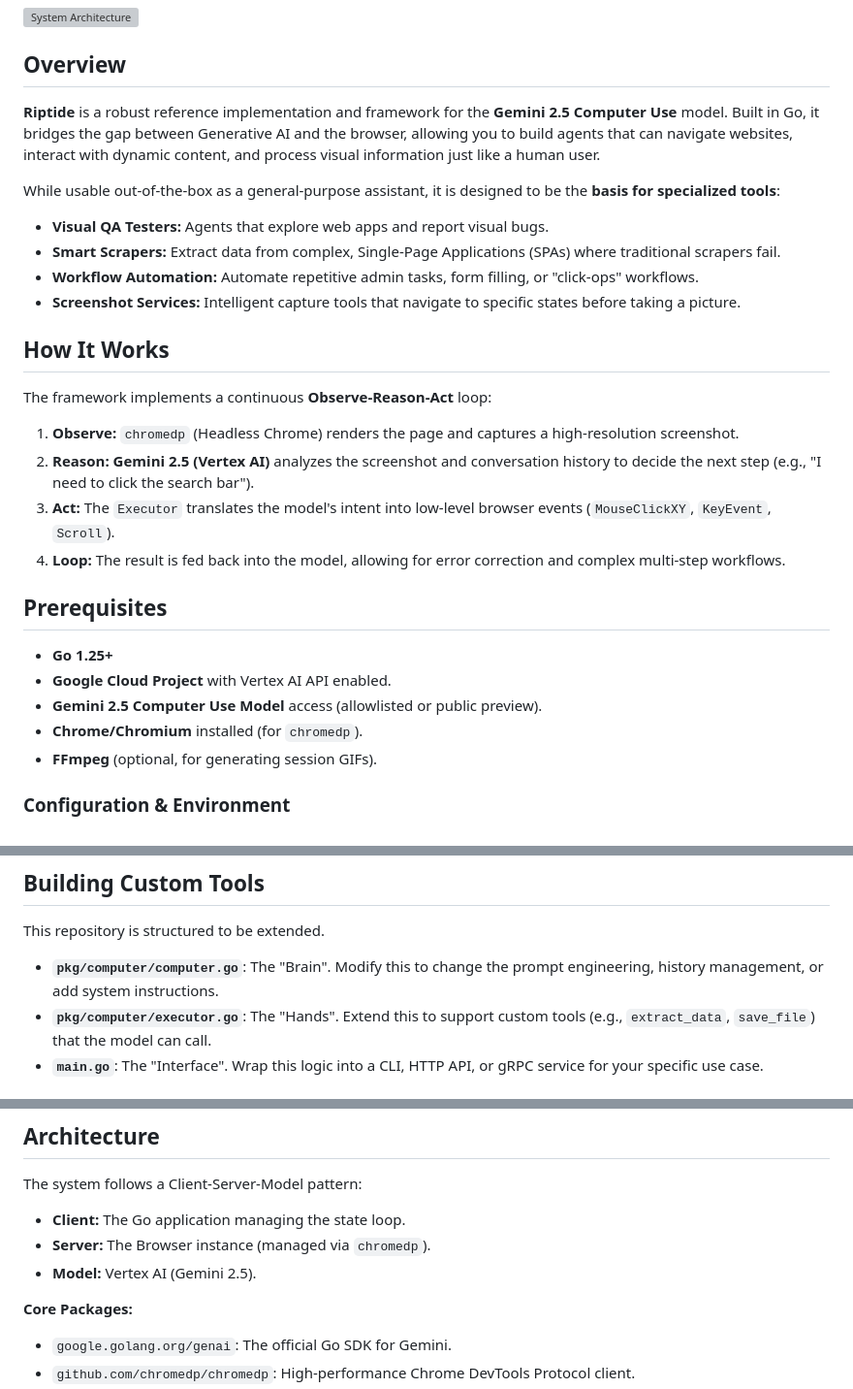
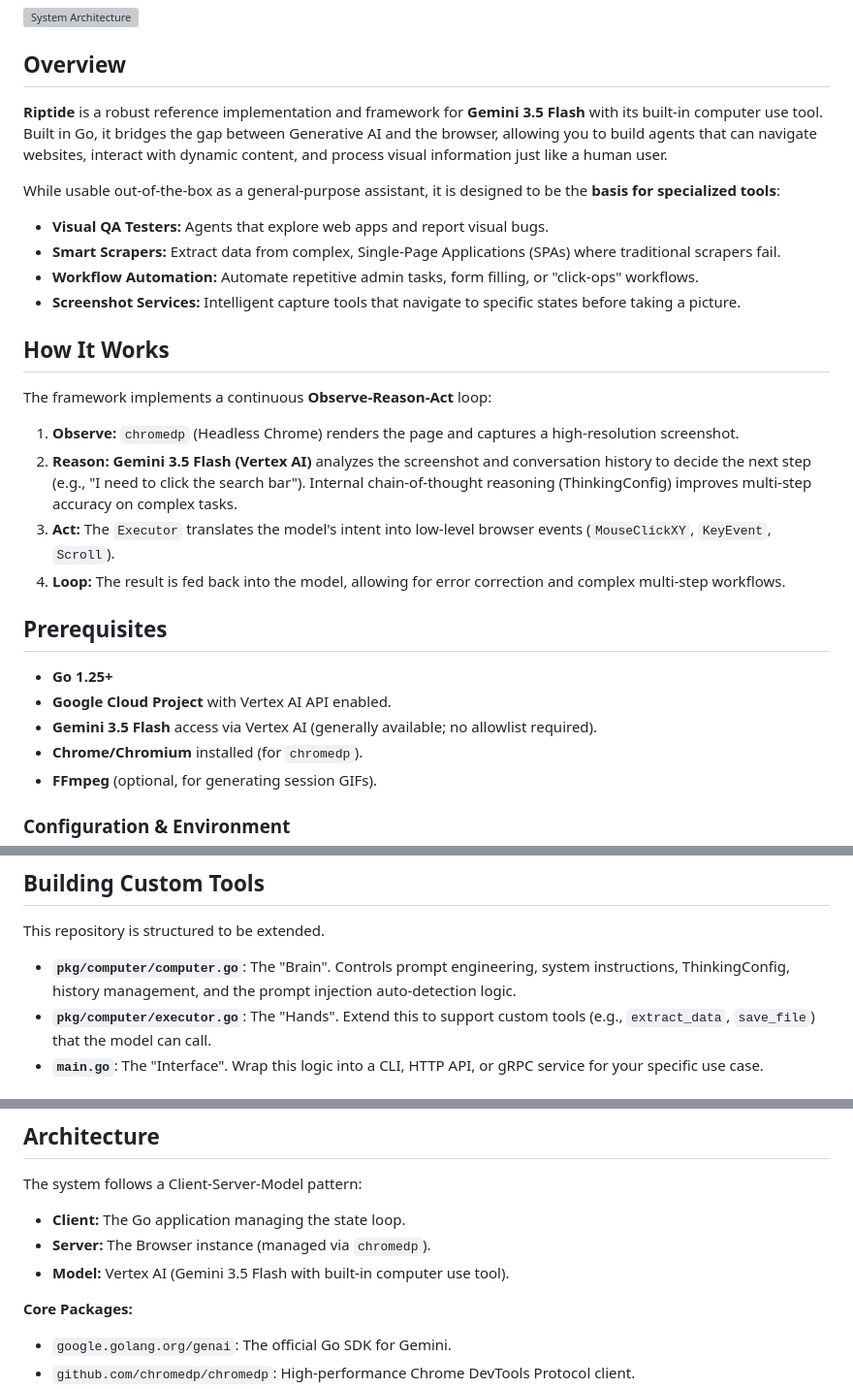
Before and after one commit to ghchinoy/riptide, a Markdown page: README.md, 3 parts joined by grey strips. Shown at 97% size. Drawn GitHub-style; grey boxes are pictures that could not be loaded.

Commit message:
docs: update README and concepts for Gemini 3.5 Flash
- Replace all 'Gemini 2.5 Computer Use' references with 'Gemini 3.5 Flash'
- Note that model is now GA (no allowlist required)
- Mention ThinkingConfig in the Observe-Reason-Act loop description
- Update computer.go description to reflect system instructions and
  prompt injection detection
- Fix AXTree described as 'future enhancement' — it shipped
- Add prompt injection auto-detection to concepts.md Orchestration section

```diff
--- a/README.md
+++ b/README.md
@@ -6,7 +6,7 @@
 
 ## Overview
 
-**Riptide** is a robust reference implementation and framework for the **Gemini 2.5 Computer Use** model. Built in Go, it bridges the gap between Generative AI and the browser, allowing you to build agents that can navigate websites, interact with dynamic content, and process visual information just like a human user.
+**Riptide** is a robust reference implementation and framework for **Gemini 3.5 Flash** with its built-in computer use tool. Built in Go, it bridges the gap between Generative AI and the browser, allowing you to build agents that can navigate websites, interact with dynamic content, and process visual information just like a human user.
 
 While usable out-of-the-box as a general-purpose assistant, it is designed to be the **basis for specialized tools**:
 *   **Visual QA Testers:** Agents that explore web apps and report visual bugs.
@@ -19,7 +19,7 @@ While usable out-of-the-box as a general-purpose assistant, it is designed to be
 The framework implements a continuous **Observe-Reason-Act** loop:
 
 1.  **Observe:** `chromedp` (Headless Chrome) renders the page and captures a high-resolution screenshot.
-2.  **Reason:** **Gemini 2.5 (Vertex AI)** analyzes the screenshot and conversation history to decide the next step (e.g., "I need to click the search bar").
+2.  **Reason:** **Gemini 3.5 Flash (Vertex AI)** analyzes the screenshot and conversation history to decide the next step (e.g., "I need to click the search bar"). Internal chain-of-thought reasoning (ThinkingConfig) improves multi-step accuracy on complex tasks.
 3.  **Act:** The `Executor` translates the model's intent into low-level browser events (`MouseClickXY`, `KeyEvent`, `Scroll`).
 4.  **Loop:** The result is fed back into the model, allowing for error correction and complex multi-step workflows.
 
@@ -27,7 +27,7 @@ The framework implements a continuous **Observe-Reason-Act** loop:
 
 *   **Go 1.25+**
 *   **Google Cloud Project** with Vertex AI API enabled.
-*   **Gemini 2.5 Computer Use Model** access (allowlisted or public preview).
+*   **Gemini 3.5 Flash** access via Vertex AI (generally available; no allowlist required).
 *   **Chrome/Chromium** installed (for `chromedp`).
 *   **FFmpeg** (optional, for generating session GIFs).
 
@@ -132,7 +132,7 @@ See [Test Scenarios](docs/test_scenarios.md) for details.
 
 This repository is structured to be extended.
 
-*   **`pkg/computer/computer.go`**: The "Brain". Modify this to change the prompt engineering, history management, or add system instructions.
+*   **`pkg/computer/computer.go`**: The "Brain". Controls prompt engineering, system instructions, ThinkingConfig, history management, and the prompt injection auto-detection logic.
 *   **`pkg/computer/executor.go`**: The "Hands". Extend this to support custom tools (e.g., `extract_data`, `save_file`) that the model can call.
 *   **`main.go`**: The "Interface". Wrap this logic into a CLI, HTTP API, or gRPC service for your specific use case.
 
@@ -149,7 +149,7 @@ All run data is organized by **Session UUID** in the configured sessions directo
 The system follows a Client-Server-Model pattern:
 *   **Client:** The Go application managing the state loop.
 *   **Server:** The Browser instance (managed via `chromedp`).
-*   **Model:** Vertex AI (Gemini 2.5).
+*   **Model:** Vertex AI (Gemini 3.5 Flash with built-in computer use tool).
 
 **Core Packages:**
 *   `google.golang.org/genai`: The official Go SDK for Gemini.
```
Also changed, not shown: docs/concepts.md (+3 -2 lines).
